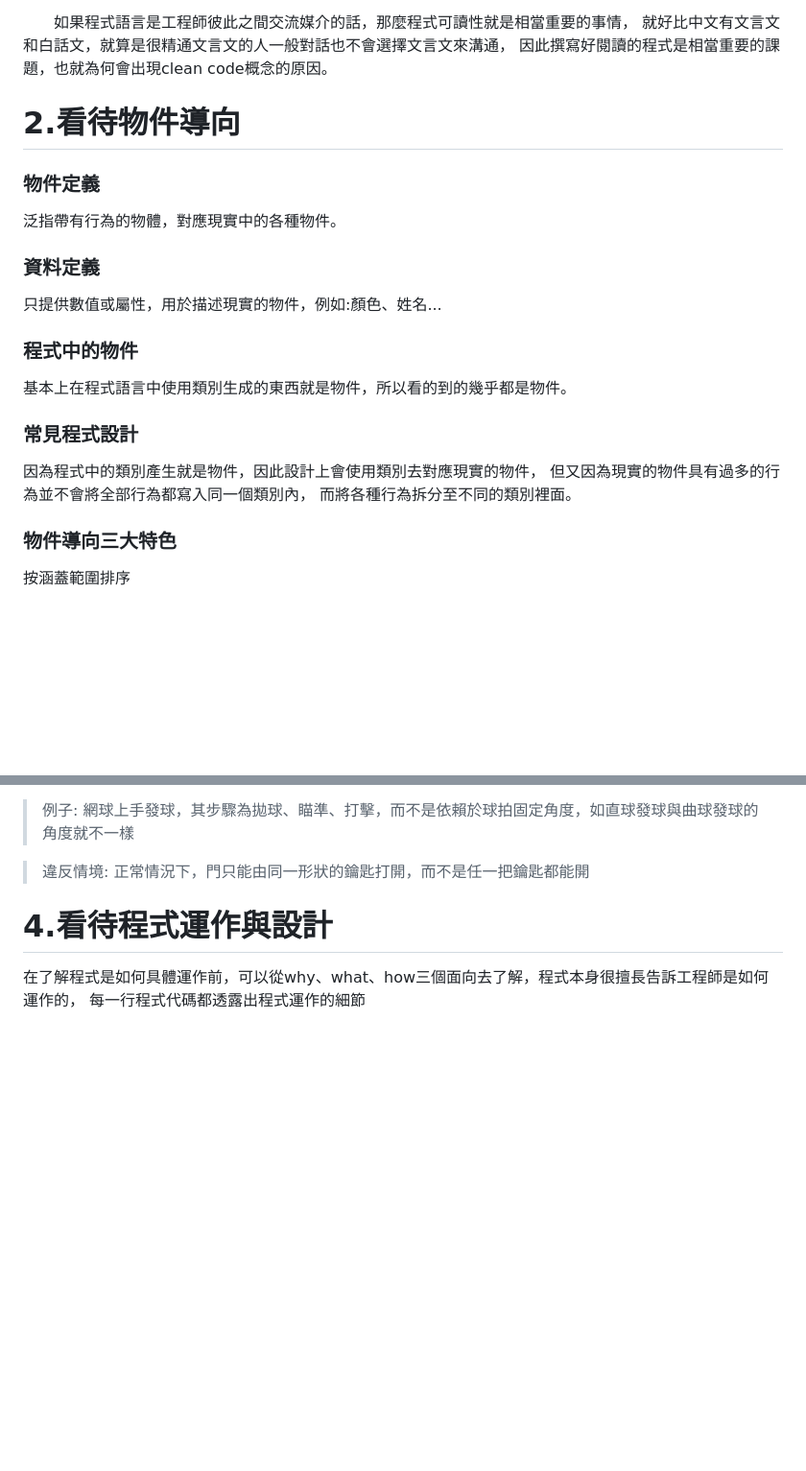
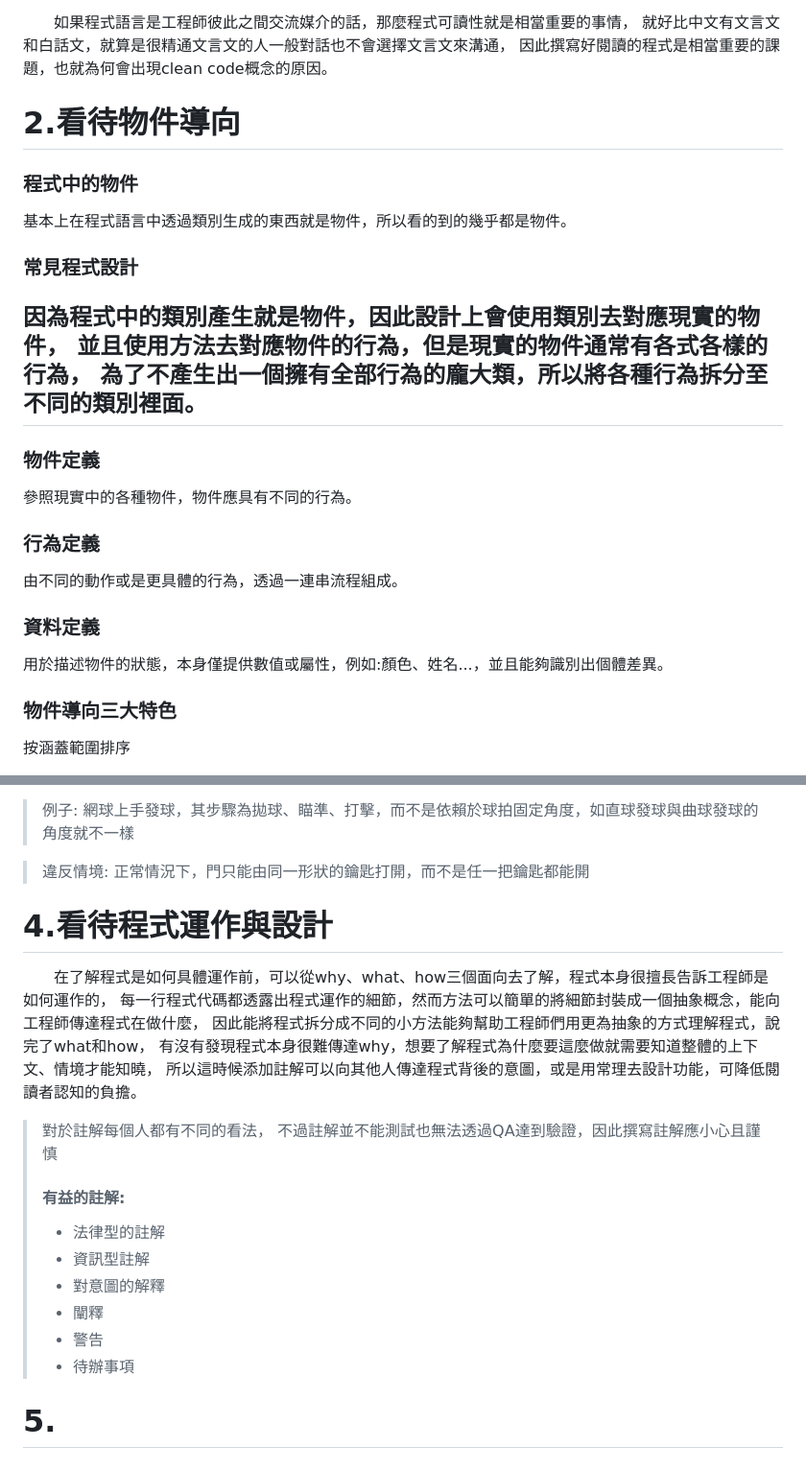
Before and after one commit to linchuen/DesignPattern, a Markdown page: README.md, 2 parts joined by grey strips. Shown at 96% size. Drawn GitHub-style; blank space fills up the shorter version.

Commit message:
修飾內容

```diff
--- a/README.md
+++ b/README.md
@@ -11,16 +11,19 @@
 因此撰寫好閱讀的程式是相當重要的課題，也就為何會出現clean code概念的原因。
 
 # 2.看待物件導向
-### 物件定義
-泛指帶有行為的物體，對應現實中的各種物件。
-### 資料定義
-只提供數值或屬性，用於描述現實的物件，例如:顏色、姓名...
 ### 程式中的物件
-基本上在程式語言中使用類別生成的東西就是物件，所以看的到的幾乎都是物件。
+基本上在程式語言中透過類別生成的東西就是物件，所以看的到的幾乎都是物件。
 ### 常見程式設計
 因為程式中的類別產生就是物件，因此設計上會使用類別去對應現實的物件，
-但又因為現實的物件具有過多的行為並不會將全部行為都寫入同一個類別內，
-而將各種行為拆分至不同的類別裡面。
+並且使用方法去對應物件的行為，但是現實的物件通常有各式各樣的行為，
+為了不產生出一個擁有全部行為的龐大類，所以將各種行為拆分至不同的類別裡面。
+---
+### 物件定義
+參照現實中的各種物件，物件應具有不同的行為。
+### 行為定義
+由不同的動作或是更具體的行為，透過一連串流程組成。
+### 資料定義
+用於描述物件的狀態，本身僅提供數值或屬性，例如:顏色、姓名...，並且能夠識別出個體差異。
 
 ### 物件導向三大特色
 按涵蓋範圍排序
@@ -75,5 +78,18 @@
 
 >違反情境: 正常情況下，門只能由同一形狀的鑰匙打開，而不是任一把鑰匙都能開
 # 4.看待程式運作與設計
-在了解程式是如何具體運作前，可以從why、what、how三個面向去了解，程式本身很擅長告訴工程師是如何運作的，
-每一行程式代碼都透露出程式運作的細節
+&emsp;&emsp;在了解程式是如何具體運作前，可以從why、what、how三個面向去了解，程式本身很擅長告訴工程師是如何運作的，
+每一行程式代碼都透露出程式運作的細節，然而方法可以簡單的將細節封裝成一個抽象概念，能向工程師傳達程式在做什麼，
+因此能將程式拆分成不同的小方法能夠幫助工程師們用更為抽象的方式理解程式，說完了what和how，
+有沒有發現程式本身很難傳達why，想要了解程式為什麼要這麼做就需要知道整體的上下文、情境才能知曉，
+所以這時候添加註解可以向其他人傳達程式背後的意圖，或是用常理去設計功能，可降低閱讀者認知的負擔。
+> 對於註解每個人都有不同的看法， 不過註解並不能測試也無法透過QA達到驗證，因此撰寫註解應小心且謹慎
+> #### 有益的註解:
+> - 法律型的註解
+> - 資訊型註解
+> - 對意圖的解釋
+> - 闡釋
+> - 警告
+> - 待辦事項
+
+# 5.
```
Also changed, not shown: other parts of README.md (+1 -1 lines).
